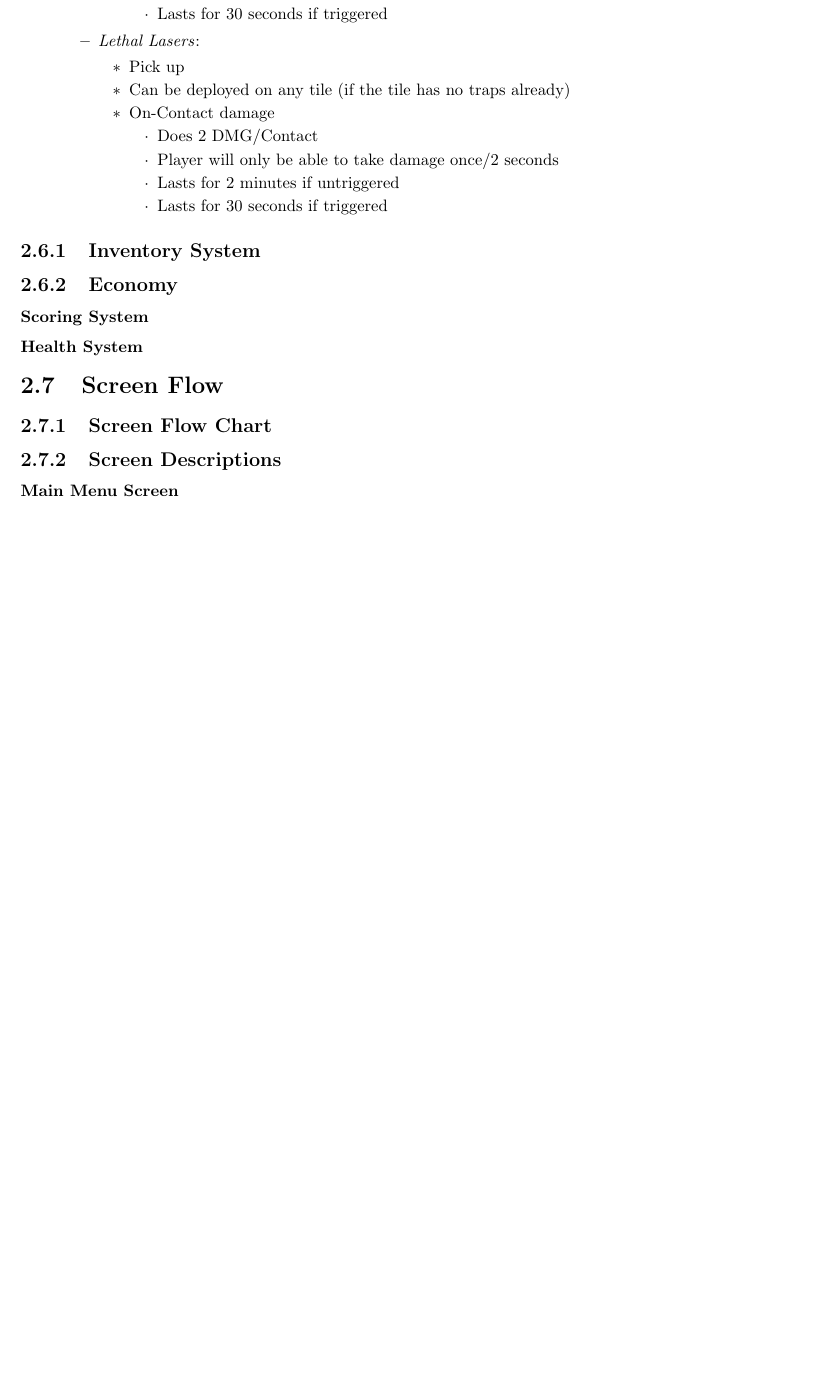
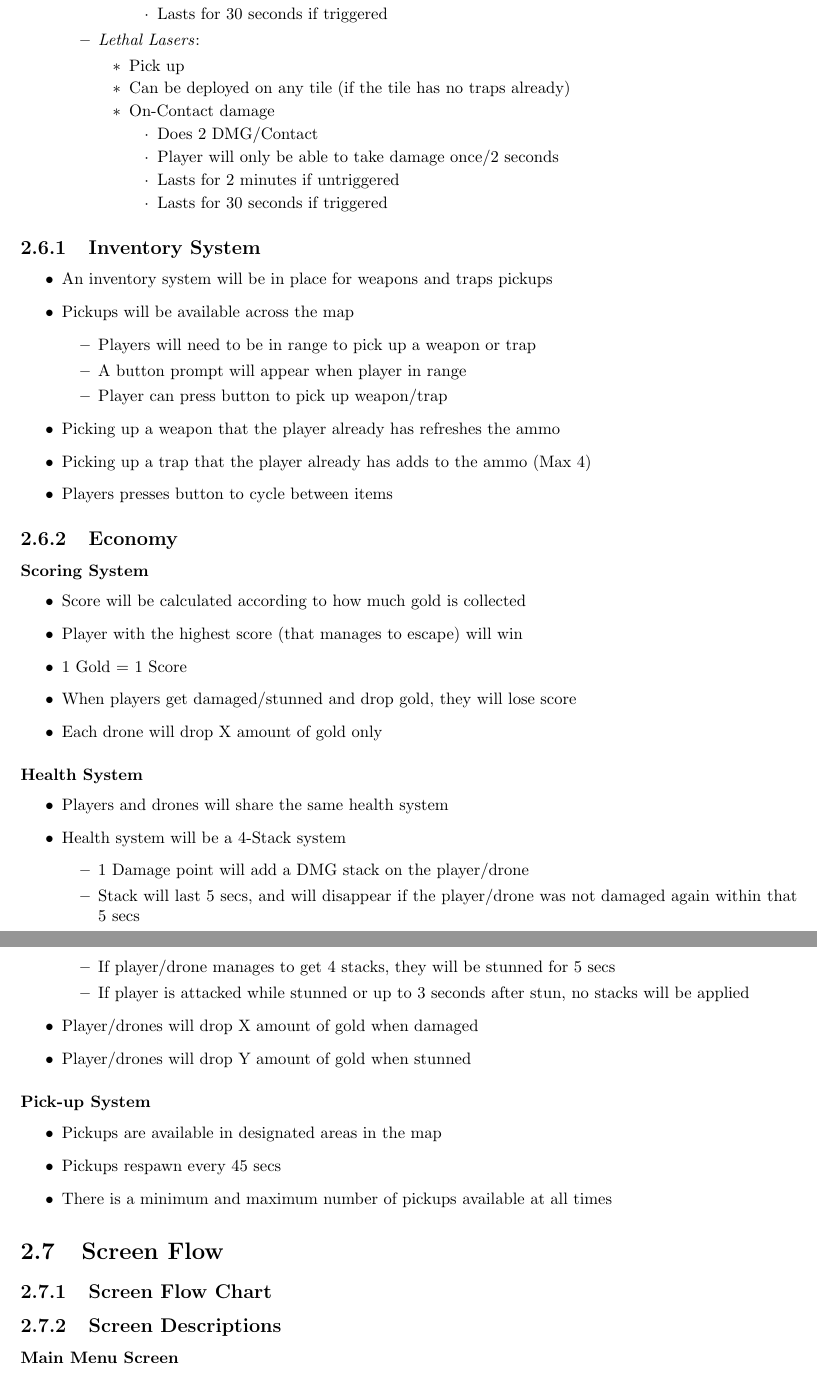
Before and after one commit to SaltyBunch/Game-Design-Document, a LaTeX document (GameDesignDocument.tex): part of page 11 of 20 before the commit and two parts of pages 11 and 12 of 21 after it, the two joined at a grey line, cut so that both start at the same text, the shorter picture padded with empty space. Compiled offline with pdfLaTeX.

Commit message:
Add bunch o stuff

```diff
--- a/GameDesignDocument.tex
+++ b/GameDesignDocument.tex
@@ -1,4 +1,4 @@
-\documentclass[14pts]{report}
+\documentclass[14pt]{report}
 
 \usepackage[english]{babel}
 
@@ -300,9 +300,46 @@ There are multiple challenges for the player
 \end{itemize}
 
 \subsection{Inventory System}
+\begin{itemize}
+    \item An inventory system will be in place for weapons and traps pickups
+    \item Pickups will be available across the map
+    \begin{itemize}
+        \item Players will need to be in range to pick up a weapon or trap
+        \item A button prompt will appear when player in range
+        \item Player can press button to pick up weapon/trap
+    \end{itemize}
+    \item Picking up a weapon that the player already has refreshes the ammo
+    \item Picking up a trap that the player already has adds to the ammo (Max 4)
+    \item Players presses button to cycle between items
+\end{itemize}
 \subsection{Economy}
 \subsubsection{Scoring System}
+\begin{itemize}
+    \item Score will be calculated according to how much gold is collected
+    \item Player with the highest score (that manages to escape) will win
+    \item 1 Gold = 1 Score
+    \item When players get damaged/stunned and drop gold, they will lose score
+    \item Each drone will drop X amount of gold only
+\end{itemize}
 \subsubsection{Health System}
+\begin{itemize}
+    \item Players and drones will share the same health system
+    \item Health system will be a 4-Stack system
+    \begin{itemize}
+        \item 1 Damage point will add a DMG stack on the player/drone
+        \item Stack will last 5 secs, and will disappear if the player/drone was not damaged again within that 5 secs
+        \item If player/drone manages to get 4 stacks, they will be stunned for 5 secs
+        \item If player is attacked while stunned or up to 3 seconds after stun, no stacks will be applied
+    \end{itemize}
+    \item Player/drones will drop X amount of gold when damaged
+    \item Player/drones will drop Y amount of gold when stunned
+\end{itemize}
+\subsubsection{Pick-up System}
+\begin{itemize}
+    \item Pickups are available in designated areas in the map
+    \item Pickups respawn every 45 secs
+    \item There is a minimum and maximum number of pickups available at all times
+\end{itemize}
 \section{Screen Flow}
 \subsection{Screen Flow Chart}
 \subsection{Screen Descriptions}
```
Also changed, not shown: GameDesignDocument.pdf, GameDesignDocument.tex (2 more changed lines), 4 other files.
